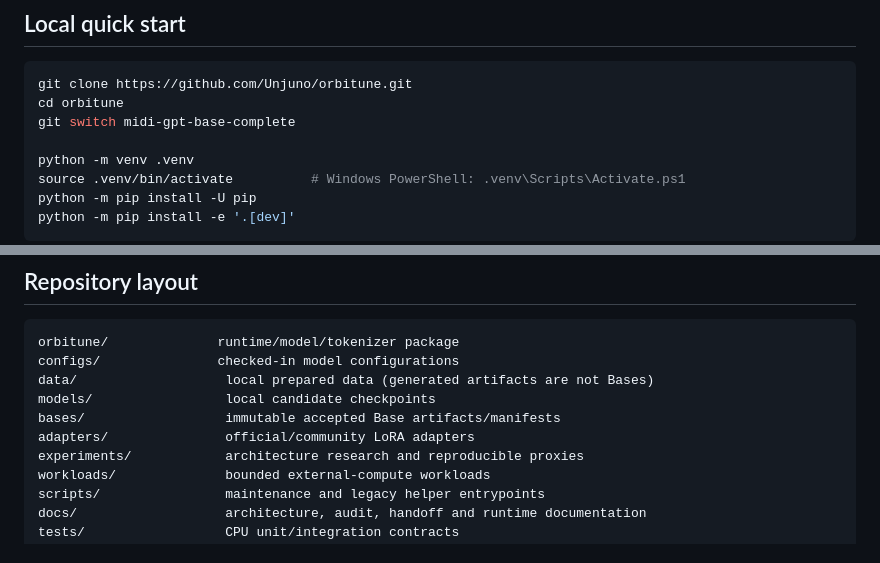
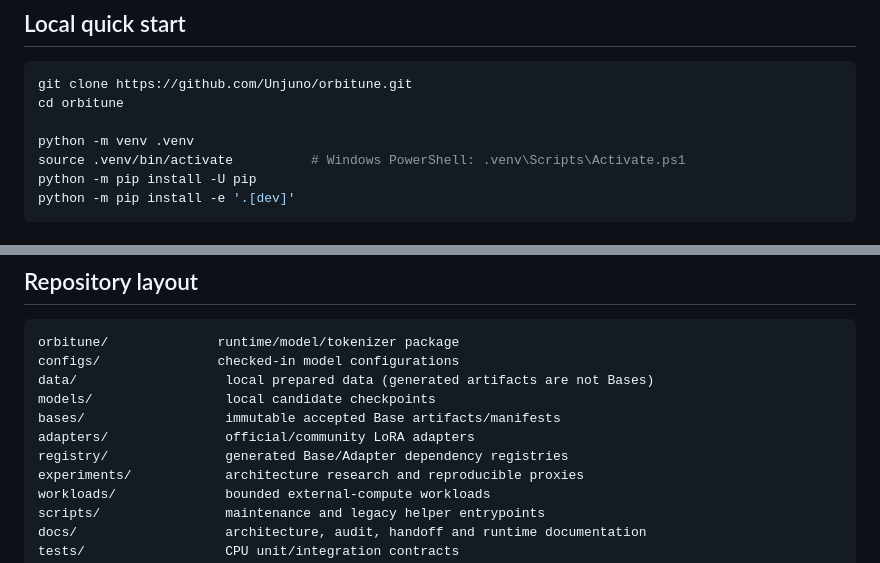
Before and after one commit to Unjuno/orbitune, a Markdown page: README.md, 2 parts joined by grey strips. Rendered like a GitHub page.

Commit message:
Keep quick start on main

````diff
--- a/README.md
+++ b/README.md
@@ -38,7 +38,6 @@ Persistent generation state is bounded: recent local events, bounded medium/glob
 ```bash
 git clone https://github.com/Unjuno/orbitune.git
 cd orbitune
-git switch midi-gpt-base-complete
 
 python -m venv .venv
 source .venv/bin/activate          # Windows PowerShell: .venv\Scripts\Activate.ps1
@@ -165,6 +164,7 @@ data/                   local prepared data (generated artifacts are not Bases)
 models/                 local candidate checkpoints
 bases/                  immutable accepted Base artifacts/manifests
 adapters/               official/community LoRA adapters
+registry/               generated Base/Adapter dependency registries
 experiments/            architecture research and reproducible proxies
 workloads/              bounded external-compute workloads
 scripts/                maintenance and legacy helper entrypoints
````
